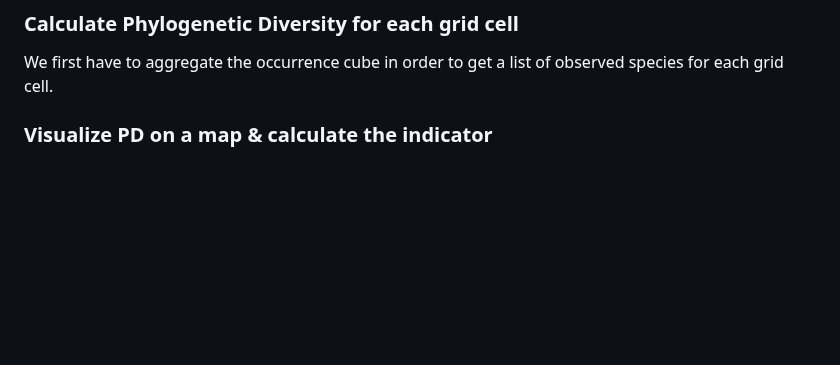
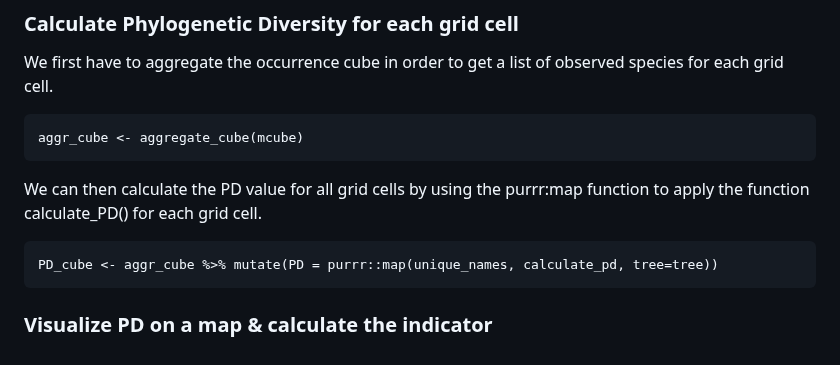
Before and after one commit to b-cubed-eu/pdindicatoR, a Markdown page: README.md, the part around the change. GitHub-like rendering; blank space fills up the shorter version.

Commit message:
Update README.md
Signed-off-by: LBreugelmans <117663331+LBreugelmans@users.noreply.github.com>

````diff
--- a/README.md
+++ b/README.md
@@ -80,6 +80,14 @@ head(mcube)
 
 We first have to aggregate the occurrence cube in order to get a list of observed species for each grid cell.
 
+```{r}
+aggr_cube <- aggregate_cube(mcube)
+```
 
+We can then calculate the PD value for all grid cells by using the purrr:map function to apply the function calculate_PD() for each grid cell.
+
+```{r}
+PD_cube <- aggr_cube %>% mutate(PD = purrr::map(unique_names, calculate_pd, tree=tree))
+```
 
 ### Visualize PD on a map & calculate the indicator
````
